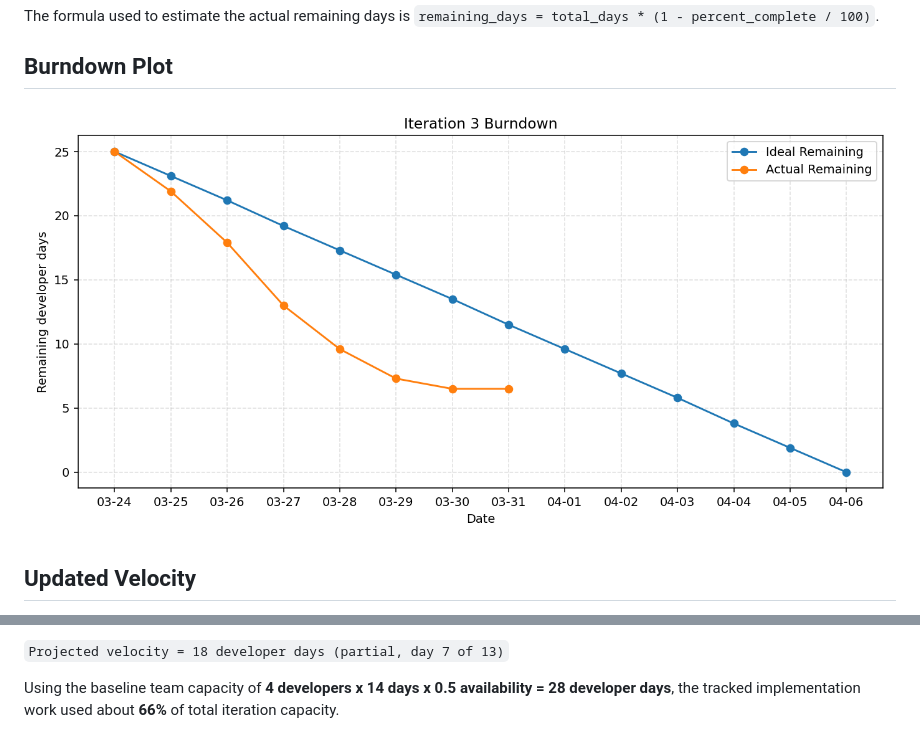
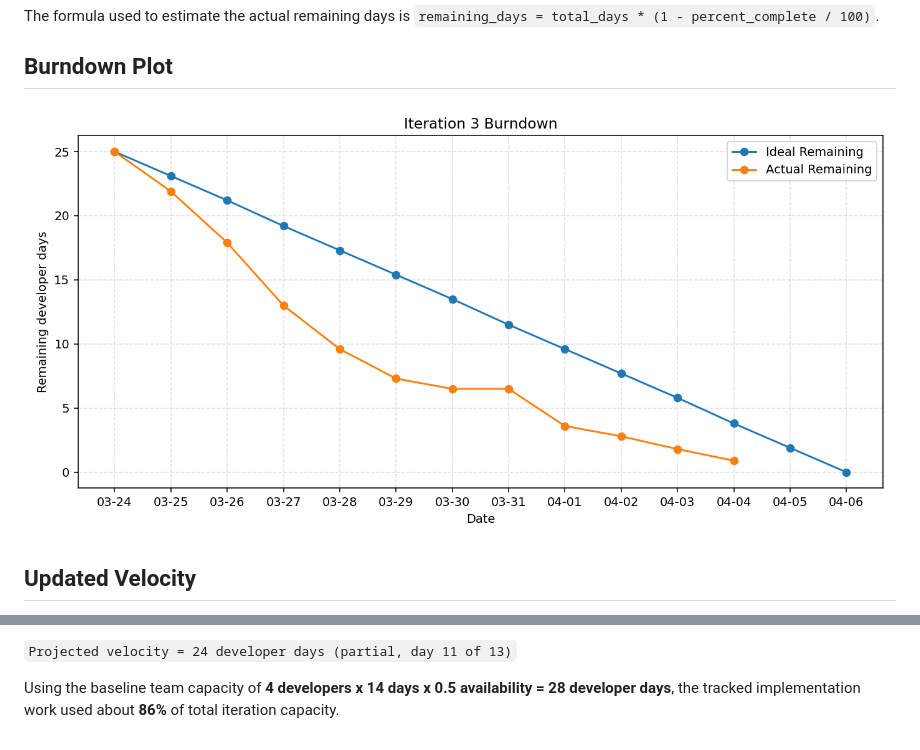
Before and after one commit to PiNNTORP-LLC/PiNNTORP, a Markdown page: docs/iter3/ITERATION3_BURNDOWN.md, 2 parts joined by grey strips. Rendered like a GitHub page; pictures changed too: docs/iter3/ITERATION3_BURNDOWN.png.

```diff
--- a/docs/iter3/ITERATION3_BURNDOWN.md
+++ b/docs/iter3/ITERATION3_BURNDOWN.md
@@ -35,4 +35,4 @@ The team has completed **18 developer days** of tracked work so far.
 
-`Projected velocity = 18 developer days (partial, day 7 of 13)`
+`Projected velocity = 24 developer days (partial, day 11 of 13)`
 
-Using the baseline team capacity of **4 developers x 14 days x 0.5 availability = 28 developer days**, the tracked implementation work used about **66%** of total iteration capacity.
+Using the baseline team capacity of **4 developers x 14 days x 0.5 availability = 28 developer days**, the tracked implementation work used about **86%** of total iteration capacity.
```
Also changed, not shown: other parts of docs/iter3/ITERATION3_BURNDOWN.md (+6 -6 lines), 6 other files.
